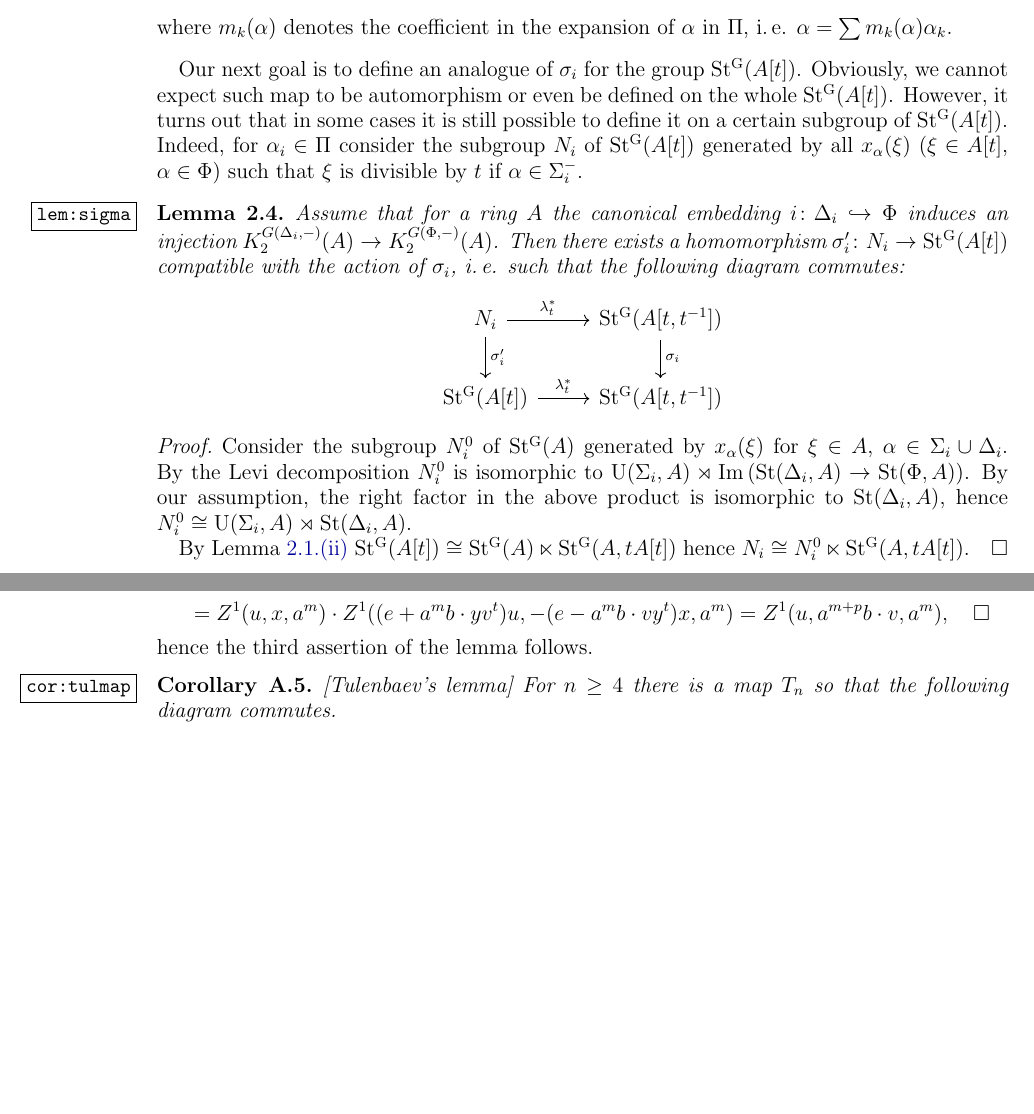
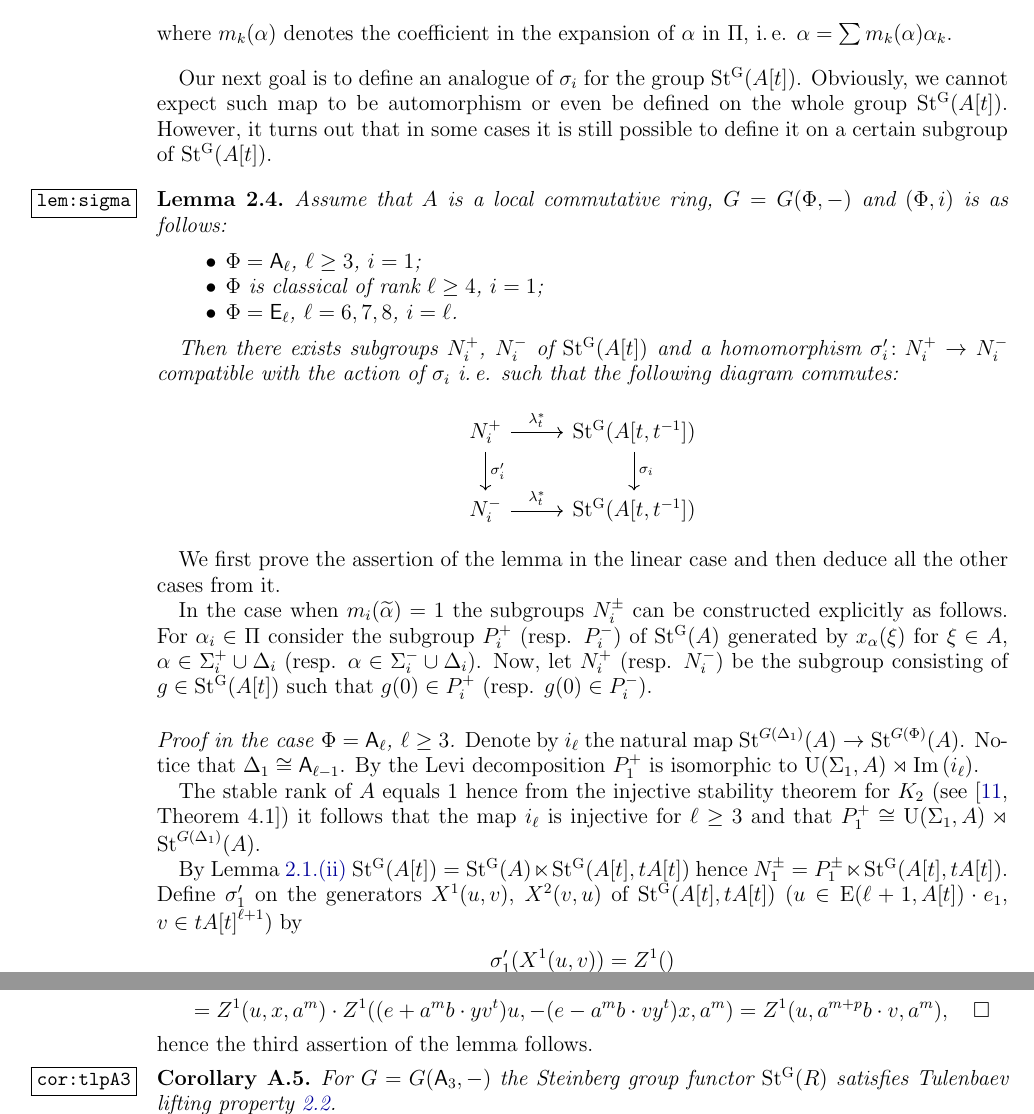
Before and after one commit to sxhya/a1inv-k2, a LaTeX paper (a1inv-k2.tex): two parts of pages 5 and 10 of 11, joined at a grey line, cut so that both start at the same text, the shorter picture padded with empty space. Compiled offline with pdfLaTeX.

Commit message:
Rewriting construction of N_k

```diff
--- a/a1inv-k2.tex
+++ b/a1inv-k2.tex
@@ -402,24 +402,40 @@ where $m_k(\alpha)$ denotes the coefficient in the expansion of $\alpha$ in $\Pi
 \end{example}
 
 Our next goal is to define an analogue of $\sigma_i$ for the group $\St(A[t])$.
-Obviously, we cannot expect such map to be automorphism or even be defined on the whole $\St(A[t])$.
+Obviously, we cannot expect such map to be automorphism or even be defined on the whole group $\St(A[t])$.
 However, it turns out that in some cases it is still possible to define it on a certain subgroup of $\St(A[t])$.
-Indeed, for $\alpha_i\in\Pi$ consider the subgroup $N_i$ of $\St(A[t])$ generated by all $x_\alpha(\xi)$ ($\xi\in A[t]$, $\alpha\in\Phi$) such that
-$\xi$ is divisible by $t$ if $\alpha\in\Sigma_i^-$.
 
 \begin{lem} \label{lem:sigma}
- Assume that for a ring $A$ the canonical embedding $i\colon\Delta_i \hookrightarrow \Phi$ induces an injection $K_2^{G(\Delta_i, -)}(A)\to K_2^{G(\Phi, -)}(A)$.
- Then there exists a homomorphism $\sigma_i' \colon N_i \to \St(A[t])$ compatible with the action of $\sigma_i$, i.\,e. such that the following diagram commutes:
- \[\begin{tikzcd} N_i \arrow[r, "\lambda_t^*"] \arrow[d, "\sigma_i'"]          &  \St(A[t, t^{-1}]) \ar[d, "\sigma_i"] \\
-                  \St(A[t]) \arrow[r, "\lambda_t^*"] &  \St(A[t, t^{-1}]) \end{tikzcd}\]
+ Assume that $A$ is a local commutative ring, $G = G(\Phi, -)$ and $(\Phi, i)$ is as follows:
+ \begin{itemize}
+  \item $\Phi = \rA_\ell$, $\ell \geq 3$, $i=1$;
+  \item $\Phi$ is classical of rank $\ell\geq 4$, $i=1$;
+  \item $\Phi = \rE_\ell$, $\ell=6,7,8$, $i=\ell$.
+ \end{itemize}
+
+ Then there exists subgroups $N_i^+$, $N_i^-$ of $\St(A[t])$ and a homomorphism $\sigma_i' \colon N_i^+ \to N_i^-$
+ compatible with the action of $\sigma_i$ i.\,e. such that the following diagram commutes:
+ \[\begin{tikzcd} N_i^+ \arrow[r, "\lambda_t^*"] \arrow[d, "\sigma_i'"]          &  \St(A[t, t^{-1}]) \ar[d, "\sigma_i"] \\
+                  N_i^- \arrow[r, "\lambda_t^*"] &  \St(A[t, t^{-1}]) \end{tikzcd}\]
 
 \end{lem}
-\begin{proof}
-Consider the subgroup $N_i^0$ of $\St(A)$ generated by $x_\alpha(\xi)$ for $\xi \in A$, $\alpha\in\Sigma_i \cup \Delta_i$.
-By the Levi decomposition $N_i^0$ is isomorphic to $\UU(\Sigma_i, A) \rtimes \im(\Stb(\Delta_i, A)\rightarrow \Stb(\Phi, A))$.
-By our assumption, the right factor in the above product is isomorphic to $\Stb(\Delta_i, A)$, hence $N_i^0 \cong \UU(\Sigma_i, A) \rtimes \Stb(\Delta_i, A)$.
+We first prove the assertion of the lemma in the linear case and then deduce all the other cases from it.
 
-By \cref{item:st-semi} $\St(A[t]) \cong \St(A) \ltimes \St(A, tA[t])$ hence $N_i \cong N_i^0 \ltimes \St(A, tA[t])$.
+In the case when $m_i(\widetilde{\alpha})=1$ the subgroups $N_i^\pm$ can be constructed explicitly as follows.
+For $\alpha_i\in\Pi$ consider the subgroup $P_i^+$ (resp. $P_i^-$) of $\St(A)$ generated by $x_\alpha(\xi)$ for $\xi \in A$, $\alpha\in\Sigma_i^+ \cup \Delta_i$ (resp. $\alpha\in\Sigma_i^- \cup \Delta_i$).
+Now, let $N_{i}^+$ (resp. $N_i^-$) be the subgroup consisting of $g \in \St(A[t])$ such that $g(0) \in P_i^+$ (resp. $g(0) \in P_i^-$).
+
+\begin{proof}[Proof in the case $\Phi=\rA_\ell$, $\ell\geq 3$.]
+
+Denote by $i_\ell$ the natural map $\Stb^{G(\Delta_1)}(A)\to \Stb^{G(\Phi)}(A)$. Notice that $\Delta_1 \cong \rA_{\ell-1}$.
+By the Levi decomposition $P_1^+$ is isomorphic to $\UU(\Sigma_1, A) \rtimes \im(i_\ell)$.
+
+The stable rank of $A$ equals $1$ hence from the injective stability theorem for $K_2$ (see~\cite[Theorem~4.1]{ST76}) it follows that the map $i_\ell$ is injective for $\ell \geq 3$
+and that $P_1^+ \cong \UU(\Sigma_1, A) \rtimes \Stb^{G(\Delta_1)}(A)$.
+
+By \cref{item:st-semi} $\St(A[t]) = \St(A) \ltimes \St(A[t], tA[t])$ hence $N_1^\pm = P_1^\pm \ltimes \St(A[t], tA[t])$.
+Define $\sigma_1'$ on the generators $X^1(u, v)$, $X^2(v, u)$ of $\St(A[t], tA[t])$ ($u \in \EE(\ell+1, A[t])\cdot e_1$, $v\in {tA[t]}^{\ell+1}$) by
+$$ \sigma_1'(X^1(u, v)) = Z^1()$$
 \end{proof}
 
 %%%%%%%%%%%%%%%%%%%%%%%%%%%%%%%%%%%%%%%%%%%%%%%%%%%%%%%%%%%%%%%%%%%%%%%%%%%%%%%%%%%%%%%%%%%%
@@ -676,7 +692,7 @@ Now direct computation using \cref{lem:Zfacts} shows that
 hence the third assertion of the lemma follows.
 \end{proof}
 
-\begin{cor}\label{cor:tulmap}[Tulenbaev's lemma] For $n \geq 4$ there is a map $T_n$ so that the following diagram commutes.
+\begin{cor}\label{cor:tlpA3} For $G=G(\rA_3, -)$ the Steinberg group functor $\St(R)$ satisfies Tulenbaev lifting property~\ref{def:tlp}.
 
 \end{cor}
 \begin{proof} Follows from \cref{lem:rk3rels} by the same token as in \cite[Lemma~2.3]{Tu}. \end{proof}
```
Also changed, not shown: a1inv-k2.bib (+10 -0 lines), a1inv-k2.pdf.
